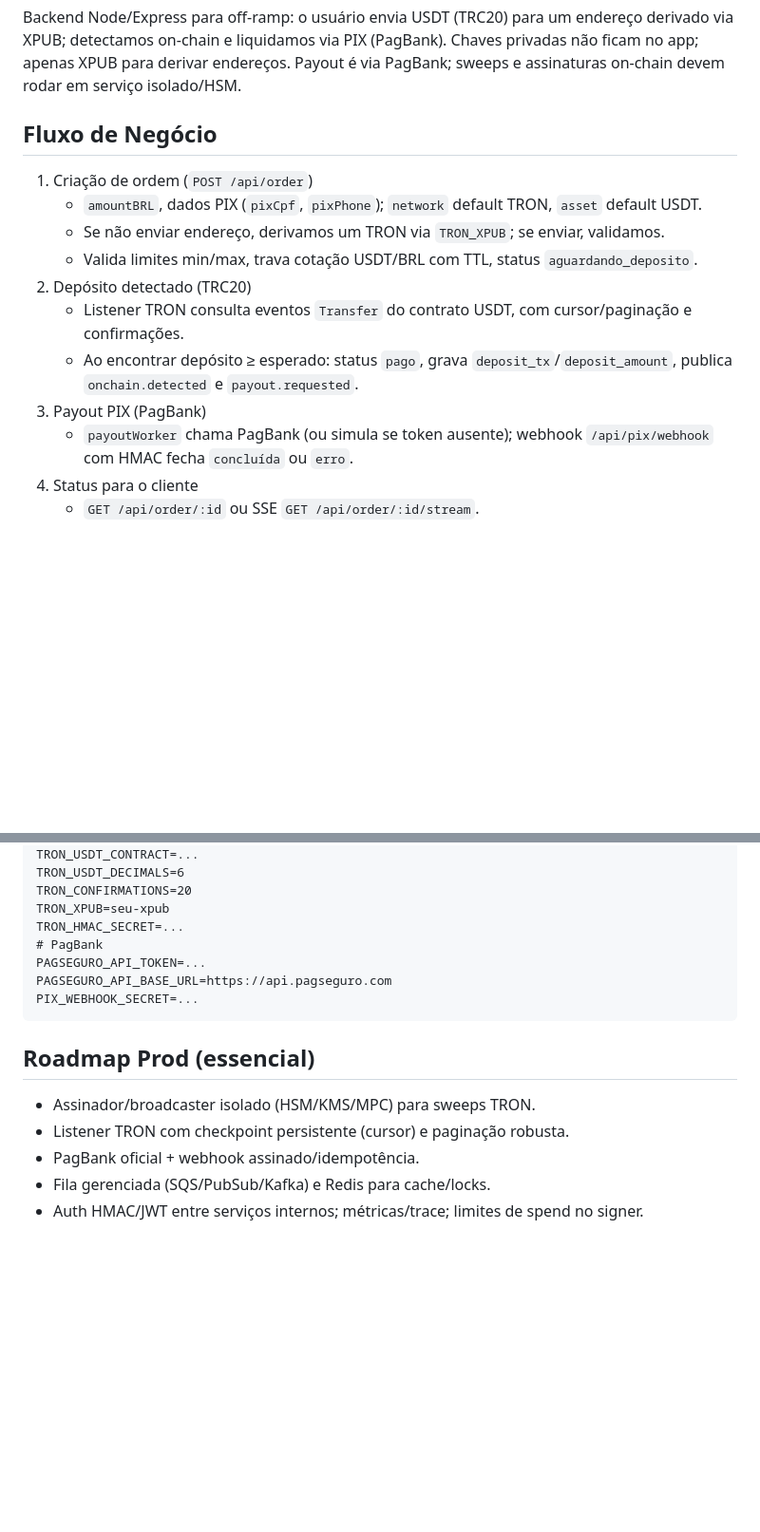
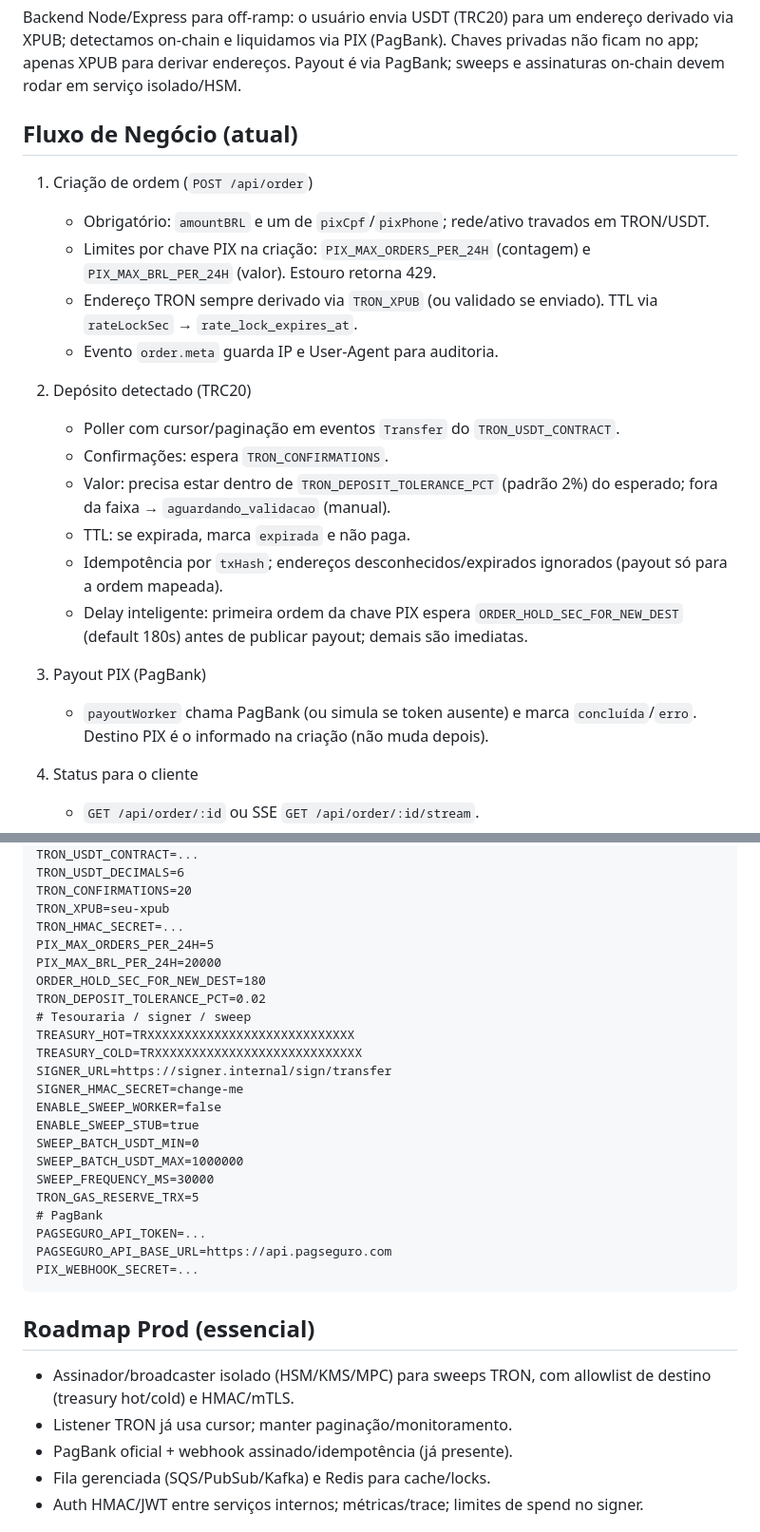
Before and after one commit to techleadevelopers/swapped-cryptocurrensy-advanced, a Markdown page: server/README.md, 2 parts joined by grey strips. Shown at 95% size. Drawn GitHub-style; blank space fills up the shorter version.

````diff
--- a/server/README.md
+++ b/server/README.md
@@ -3,16 +3,24 @@
 ## Visão Geral
 Backend Node/Express para off-ramp: o usuário envia USDT (TRC20) para um endereço derivado via XPUB; detectamos on-chain e liquidamos via PIX (PagBank). Chaves privadas não ficam no app; apenas XPUB para derivar endereços. Payout é via PagBank; sweeps e assinaturas on-chain devem rodar em serviço isolado/HSM.
 
-## Fluxo de Negócio
+## Fluxo de Negócio (atual)
 1) Criação de ordem (`POST /api/order`)
-   - `amountBRL`, dados PIX (`pixCpf`, `pixPhone`); `network` default TRON, `asset` default USDT.
-   - Se não enviar endereço, derivamos um TRON via `TRON_XPUB`; se enviar, validamos.
-   - Valida limites min/max, trava cotação USDT/BRL com TTL, status `aguardando_deposito`.
+   - Obrigatório: `amountBRL` e um de `pixCpf`/`pixPhone`; rede/ativo travados em TRON/USDT.
+   - Limites por chave PIX na criação: `PIX_MAX_ORDERS_PER_24H` (contagem) e `PIX_MAX_BRL_PER_24H` (valor). Estouro retorna 429.
+   - Endereço TRON sempre derivado via `TRON_XPUB` (ou validado se enviado). TTL via `rateLockSec` → `rate_lock_expires_at`.
+   - Evento `order.meta` guarda IP e User-Agent para auditoria.
+
 2) Depósito detectado (TRC20)
-   - Listener TRON consulta eventos `Transfer` do contrato USDT, com cursor/paginação e confirmações.
-   - Ao encontrar depósito ≥ esperado: status `pago`, grava `deposit_tx`/`deposit_amount`, publica `onchain.detected` e `payout.requested`.
+   - Poller com cursor/paginação em eventos `Transfer` do `TRON_USDT_CONTRACT`.
+   - Confirmações: espera `TRON_CONFIRMATIONS`.
+   - Valor: precisa estar dentro de `TRON_DEPOSIT_TOLERANCE_PCT` (padrão 2%) do esperado; fora da faixa → `aguardando_validacao` (manual).
+   - TTL: se expirada, marca `expirada` e não paga.
+   - Idempotência por `txHash`; endereços desconhecidos/expirados ignorados (payout só para a ordem mapeada).
+   - Delay inteligente: primeira ordem da chave PIX espera `ORDER_HOLD_SEC_FOR_NEW_DEST` (default 180s) antes de publicar payout; demais são imediatas.
+
 3) Payout PIX (PagBank)
-   - `payoutWorker` chama PagBank (ou simula se token ausente); webhook `/api/pix/webhook` com HMAC fecha `concluída` ou `erro`.
+   - `payoutWorker` chama PagBank (ou simula se token ausente) e marca `concluída`/`erro`. Destino PIX é o informado na criação (não muda depois).
+
 4) Status para o cliente
    - `GET /api/order/:id` ou SSE `GET /api/order/:id/stream`.
 
@@ -54,6 +63,21 @@ TRON_USDT_DECIMALS=6
 TRON_CONFIRMATIONS=20
 TRON_XPUB=seu-xpub
 TRON_HMAC_SECRET=...
+PIX_MAX_ORDERS_PER_24H=5
+PIX_MAX_BRL_PER_24H=20000
+ORDER_HOLD_SEC_FOR_NEW_DEST=180
+TRON_DEPOSIT_TOLERANCE_PCT=0.02
+# Tesouraria / signer / sweep
+TREASURY_HOT=TRXXXXXXXXXXXXXXXXXXXXXXXXXXXX
+TREASURY_COLD=TRXXXXXXXXXXXXXXXXXXXXXXXXXXXX
+SIGNER_URL=https://signer.internal/sign/transfer
+SIGNER_HMAC_SECRET=change-me
+ENABLE_SWEEP_WORKER=false
+ENABLE_SWEEP_STUB=true
+SWEEP_BATCH_USDT_MIN=0
+SWEEP_BATCH_USDT_MAX=1000000
+SWEEP_FREQUENCY_MS=30000
+TRON_GAS_RESERVE_TRX=5
 # PagBank
 PAGSEGURO_API_TOKEN=...
 PAGSEGURO_API_BASE_URL=https://api.pagseguro.com
@@ -61,9 +85,9 @@ PIX_WEBHOOK_SECRET=...
 ```
 
 ## Roadmap Prod (essencial)
-- Assinador/broadcaster isolado (HSM/KMS/MPC) para sweeps TRON.
-- Listener TRON com checkpoint persistente (cursor) e paginação robusta.
-- PagBank oficial + webhook assinado/idempotência.
+- Assinador/broadcaster isolado (HSM/KMS/MPC) para sweeps TRON, com allowlist de destino (treasury hot/cold) e HMAC/mTLS.
+- Listener TRON já usa cursor; manter paginação/monitoramento.
+- PagBank oficial + webhook assinado/idempotência (já presente).
 - Fila gerenciada (SQS/PubSub/Kafka) e Redis para cache/locks.
 - Auth HMAC/JWT entre serviços internos; métricas/trace; limites de spend no signer.
 
````
Also changed, not shown: other parts of server/README.md (+3 -2 lines).
